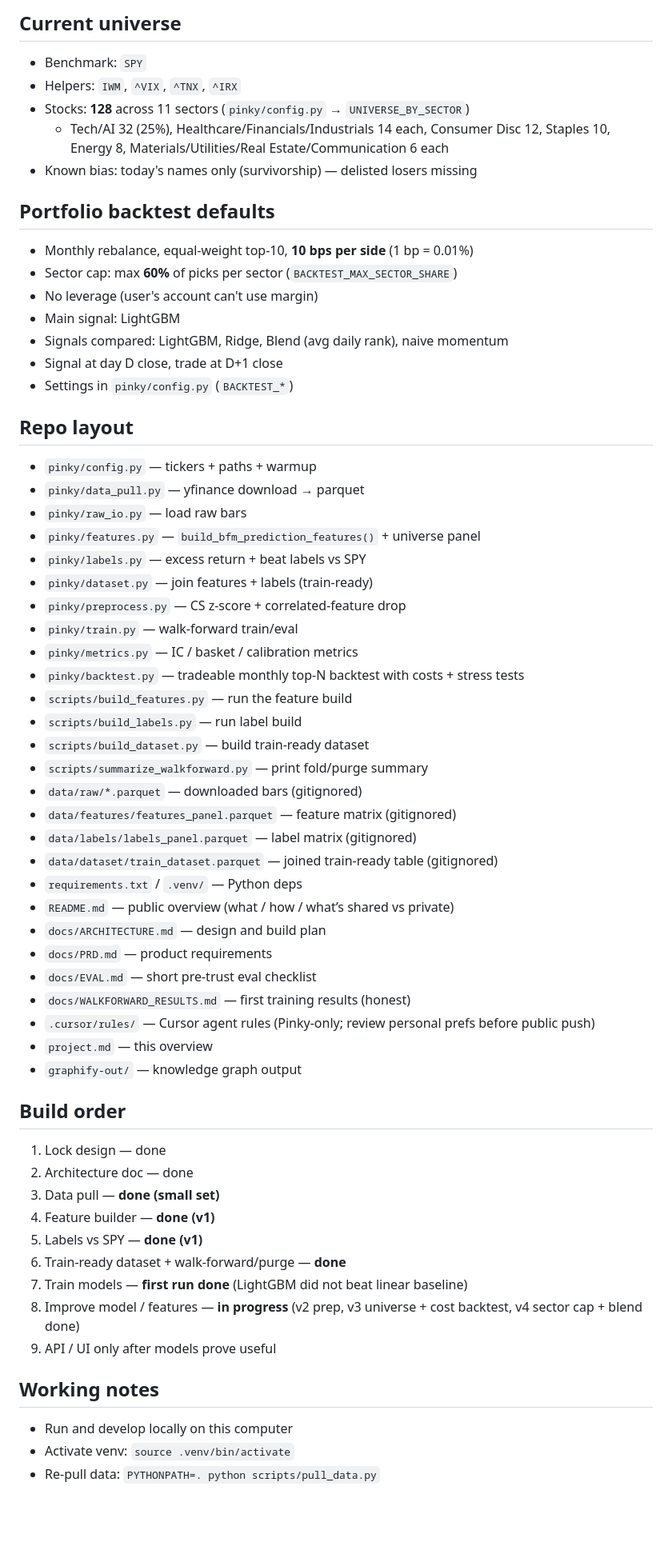
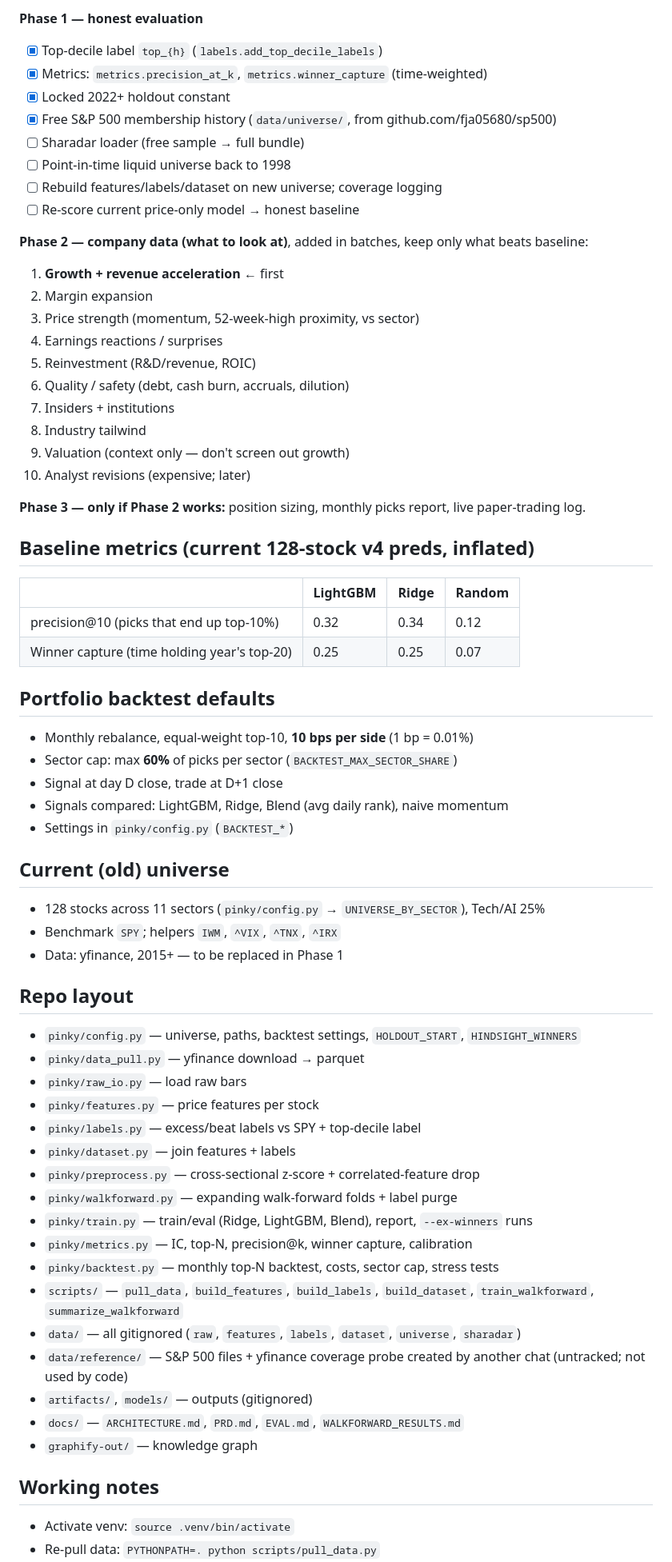
Before and after one commit to SteveLakers/Pinky, a Markdown page: project.md, the part around one of its changes. Shown at 80% size. Rendered like a GitHub page; blank space fills up the shorter version.

Commit message:
Refresh project.md: status, findings, decisions, roadmap
Co-authored-by: Cursor <cursoragent@cursor.com>

```diff
--- a/project.md
+++ b/project.md
@@ -80,66 +58,70 @@ Horizons:
 
-## Current universe
+**Phase 1 — honest evaluation**
+- [x] Top-decile label `top_{h}` (`labels.add_top_decile_labels`)
+- [x] Metrics: `metrics.precision_at_k`, `metrics.winner_capture` (time-weighted)
+- [x] Locked 2022+ holdout constant
+- [x] Free S&P 500 membership history (`data/universe/`, from github.com/fja05680/sp500)
+- [ ] Sharadar loader (free sample → full bundle)
+- [ ] Point-in-time liquid universe back to 1998
+- [ ] Rebuild features/labels/dataset on new universe; coverage logging
+- [ ] Re-score current price-only model → honest baseline
 
-- Benchmark: `SPY`
-- Helpers: `IWM`, `^VIX`, `^TNX`, `^IRX`
-- Stocks: **128** across 11 sectors (`pinky/config.py` → `UNIVERSE_BY_SECTOR`)
-  - Tech/AI 32 (25%), Healthcare/Financials/Industrials 14 each, Consumer Disc 12, Staples 10, Energy 8, Materials/Utilities/Real Estate/Communication 6 each
-- Known bias: today's names only (survivorship) — delisted losers missing
+**Phase 2 — company data (what to look at)**, added in batches, keep only what beats baseline:
+1. **Growth + revenue acceleration** ← first
+2. Margin expansion
+3. Price strength (momentum, 52-week-high proximity, vs sector)
+4. Earnings reactions / surprises
+5. Reinvestment (R&D/revenue, ROIC)
+6. Quality / safety (debt, cash burn, accruals, dilution)
+7. Insiders + institutions
+8. Industry tailwind
+9. Valuation (context only — don't screen out growth)
+10. Analyst revisions (expensive; later)
+
+**Phase 3 — only if Phase 2 works:** position sizing, monthly picks report, live paper-trading log.
+
+## Baseline metrics (current 128-stock v4 preds, inflated)
+
+| | LightGBM | Ridge | Random |
+|---|---|---|---|
+| precision@10 (picks that end up top-10%) | 0.32 | 0.34 | 0.12 |
+| Winner capture (time holding year's top-20) | 0.25 | 0.25 | 0.07 |
 
 ## Portfolio backtest defaults
 
 - Monthly rebalance, equal-weight top-10, **10 bps per side** (1 bp = 0.01%)
 - Sector cap: max **60%** of picks per sector (`BACKTEST_MAX_SECTOR_SHARE`)
-- No leverage (user's account can't use margin)
-- Main signal: LightGBM
+- Signal at day D close, trade at D+1 close
 - Signals compared: LightGBM, Ridge, Blend (avg daily rank), naive momentum
-- Signal at day D close, trade at D+1 close
 - Settings in `pinky/config.py` (`BACKTEST_*`)
+
+## Current (old) universe
+
+- 128 stocks across 11 sectors (`pinky/config.py` → `UNIVERSE_BY_SECTOR`), Tech/AI 25%
+- Benchmark `SPY`; helpers `IWM`, `^VIX`, `^TNX`, `^IRX`
+- Data: yfinance, 2015+ — to be replaced in Phase 1
 
 ## Repo layout
 
-- `pinky/config.py` — tickers + paths + warmup
+- `pinky/config.py` — universe, paths, backtest settings, `HOLDOUT_START`, `HINDSIGHT_WINNERS`
 - `pinky/data_pull.py` — yfinance download → parquet
 - `pinky/raw_io.py` — load raw bars
-- `pinky/features.py` — `build_bfm_prediction_features()` + universe panel
-- `pinky/labels.py` — excess return + beat labels vs SPY
-- `pinky/dataset.py` — join features + labels (train-ready)
-- `pinky/preprocess.py` — CS z-score + correlated-feature drop
-- `pinky/train.py` — walk-forward train/eval
-- `pinky/metrics.py` — IC / basket / calibration metrics
-- `pinky/backtest.py` — tradeable monthly top-N backtest with costs + stress tests
-- `scripts/build_features.py` — run the feature build
-- `scripts/build_labels.py` — run label build
-- `scripts/build_dataset.py` — build train-ready dataset
-- `scripts/summarize_walkforward.py` — print fold/purge summary
-- `data/raw/*.parquet` — downloaded bars (gitignored)
-- `data/features/features_panel.parquet` — feature matrix (gitignored)
-- `data/labels/labels_panel.parquet` — label matrix (gitignored)
-- `data/dataset/train_dataset.parquet` — joined train-ready table (gitignored)
-- `requirements.txt` / `.venv/` — Python deps
-- `README.md` — public overview (what / how / what’s shared vs private)
-- `docs/ARCHITECTURE.md` — design and build plan
-- `docs/PRD.md` — product requirements
-- `docs/EVAL.md` — short pre-trust eval checklist
-- `docs/WALKFORWARD_RESULTS.md` — first training results (honest)
-- `.cursor/rules/` — Cursor agent rules (Pinky-only; review personal prefs before public push)
-- `project.md` — this overview
-- `graphify-out/` — knowledge graph output
-
-## Build order
-
-1. Lock design — done
-2. Architecture doc — done
-3. Data pull — **done (small set)**
-4. Feature builder — **done (v1)**
-5. Labels vs SPY — **done (v1)**
-6. Train-ready dataset + walk-forward/purge — **done**
-7. Train models — **first run done** (LightGBM did not beat linear baseline)
-8. Improve model / features — **in progress** (v2 prep, v3 universe + cost backtest, v4 sector cap + blend done)
-9. API / UI only after models prove useful
+- `pinky/features.py` — price features per stock
+- `pinky/labels.py` — excess/beat labels vs SPY + top-decile label
+- `pinky/dataset.py` — join features + labels
+- `pinky/preprocess.py` — cross-sectional z-score + correlated-feature drop
+- `pinky/walkforward.py` — expanding walk-forward folds + label purge
+- `pinky/train.py` — train/eval (Ridge, LightGBM, Blend), report, `--ex-winners` runs
+- `pinky/metrics.py` — IC, top-N, precision@k, winner capture, calibration
+- `pinky/backtest.py` — monthly top-N backtest, costs, sector cap, stress tests
+- `scripts/` — `pull_data`, `build_features`, `build_labels`, `build_dataset`, `train_walkforward`, `summarize_walkforward`
+- `data/` — all gitignored (`raw`, `features`, `labels`, `dataset`, `universe`, `sharadar`)
+- `data/reference/` — S&P 500 files + yfinance coverage probe created by another chat (untracked; not used by code)
+- `artifacts/`, `models/` — outputs (gitignored)
+- `docs/` — `ARCHITECTURE.md`, `PRD.md`, `EVAL.md`, `WALKFORWARD_RESULTS.md`
+- `graphify-out/` — knowledge graph
 
 ## Working notes
 
-- Run and develop locally on this computer
 - Activate venv: `source .venv/bin/activate`
 - Re-pull data: `PYTHONPATH=. python scripts/pull_data.py`
```
Also changed, not shown: other parts of project.md (+35 -64 lines).
